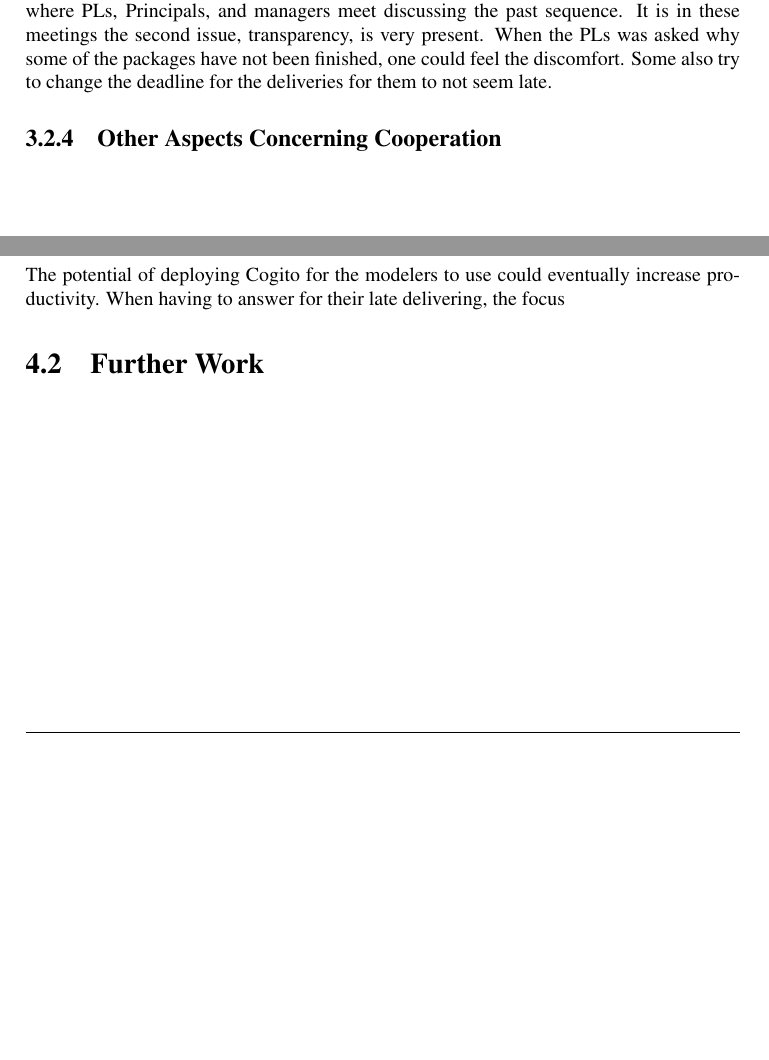
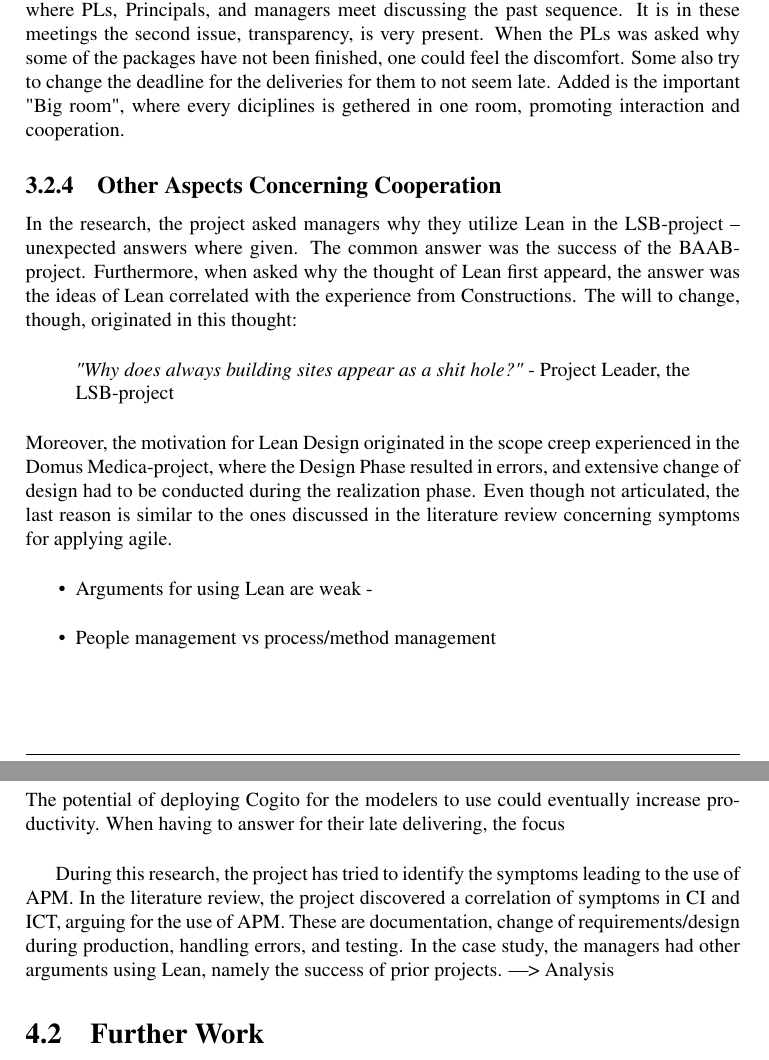
Before and after one commit to bujordet/project-thesis, a LaTeX thesis (main.tex, which reads chapter3.tex, chapter4.tex): two parts of pages 41 and 43 of 48, joined at a grey line, cut so that both start at the same text, the shorter picture padded with empty space. Compiled offline with pdfLaTeX.

Commit message:
Add last section of Chap. 4

```diff
--- a/chapter3.tex
+++ b/chapter3.tex
@@ -141,9 +147,19 @@ Handle these challenges the digitalization managers have made use of seminars te
 
 These incidents are prime examples of issues in the CI: (1) people are afraid of showing their weaknesses: their skills have never been questioned, and they are not used to ask for help; and (2) workers are not used to transparency: showing off what has been done during a sequence is therefore uncomfortable for most workers.
 
-An essential principle of the Agile Manifesto is the face-to-face conversation. In the LSB-project, many conversations happen face-to-face. The architects make use of stand-up meetings. Furthermore, the Lean Design method makes use of the Blackboard-meeting, where PLs, Principals, and managers meet discussing the past sequence. It is in these meetings the second issue, transparency, is very present. When the PLs was asked why some of the packages have not been finished, one could feel the discomfort. Some also try to change the deadline for the deliveries for them to not seem late.
+An essential principle of the Agile Manifesto is the face-to-face conversation. In the LSB-project, many conversations happen face-to-face. The architects make use of stand-up meetings. Furthermore, the Lean Design method makes use of the Blackboard-meeting, where PLs, Principals, and managers meet discussing the past sequence. It is in these meetings the second issue, transparency, is very present. When the PLs was asked why some of the packages have not been finished, one could feel the discomfort. Some also try to change the deadline for the deliveries for them to not seem late. Added is the important "Big room", where every diciplines is gethered in one room, promoting interaction and cooperation.
 
 \subsection{Other Aspects Concerning Cooperation}
+In the research, the project asked managers why they utilize Lean in the LSB-project – unexpected answers where given. The common answer was the success of the BAAB-project. Furthermore, when asked why the thought of Lean first appeard, the answer was the ideas of Lean correlated with the experience from Constructions. The will to change, though, originated in this thought:
+\begin{quote}
+    \textit{"Why does always building sites appear as a shit hole?"} - Project Leader, the LSB-project
+\end{quote}
+Moreover, the motivation for Lean Design originated in the scope creep experienced in the Domus Medica-project, where the Design Phase resulted in errors, and extensive change of design had to be conducted during the realization phase. Even though not articulated, the last reason is similar to the ones discussed in the literature review concerning symptoms for applying agile.
+
+\begin{itemize}
+    \item Arguments for using Lean are weak -
+    \item People management vs process/method management
+\end{itemize}
 
 
 
--- a/chapter4.tex
+++ b/chapter4.tex
@@ -5,6 +5,8 @@ This chapter tries to analyse and discuss the questions asked in the \nameref{se
 
 The potential of deploying Cogito for the modelers to use could eventually increase productivity. When having to answer for their late delivering, the focus
 
+
+During this research, the project has tried to identify the symptoms leading to the use of APM. In the literature review, the project discovered a correlation of symptoms in CI and ICT, arguing for the use of APM. These are documentation, change of requirements/design during production, handling errors, and testing. In the case study, the managers had other arguments using Lean, namely the success of prior projects. ---> Analysis
 \section{Further Work} \label{sec:further_work}
 
 \cleardoublepage
```
Also changed, not shown: main.pdf, chapter3.tex (8 more changed lines).
